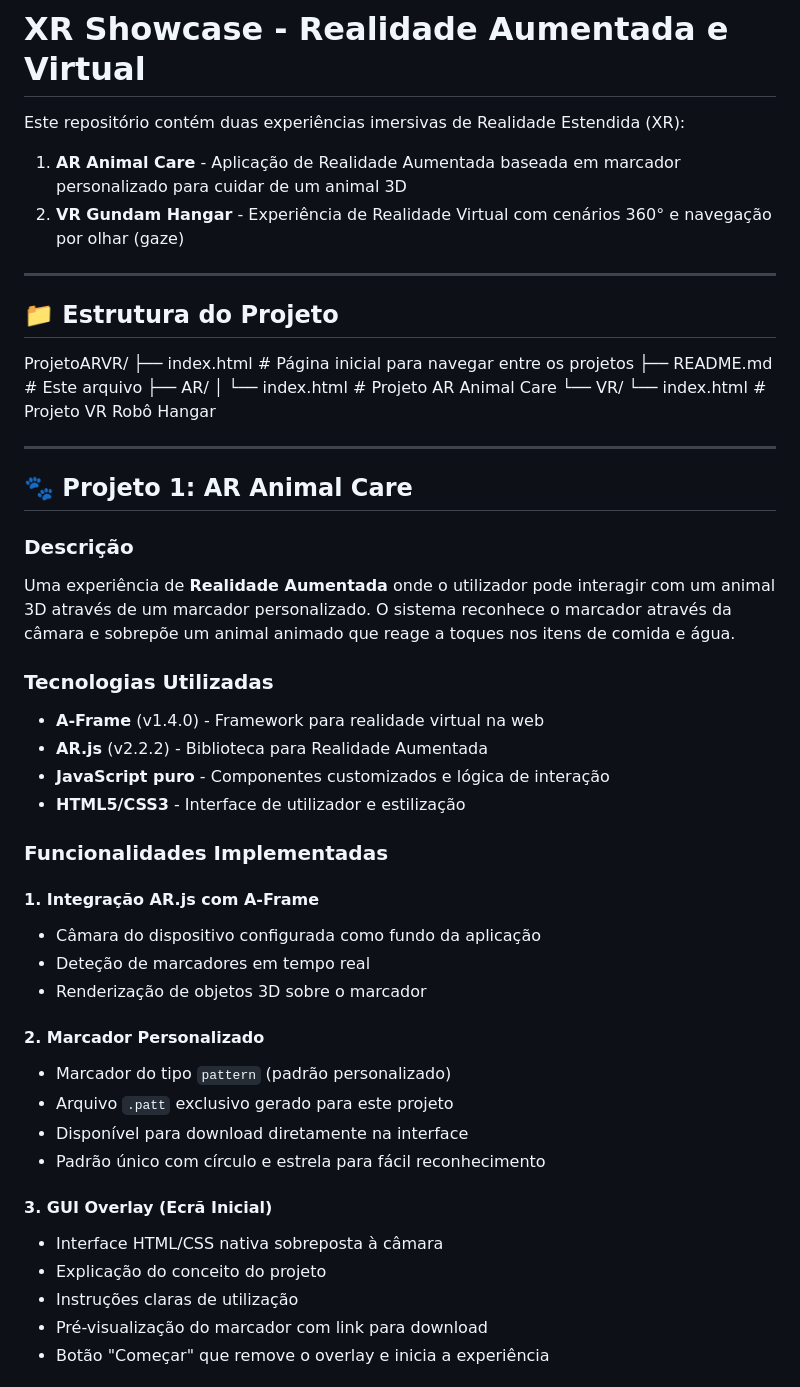
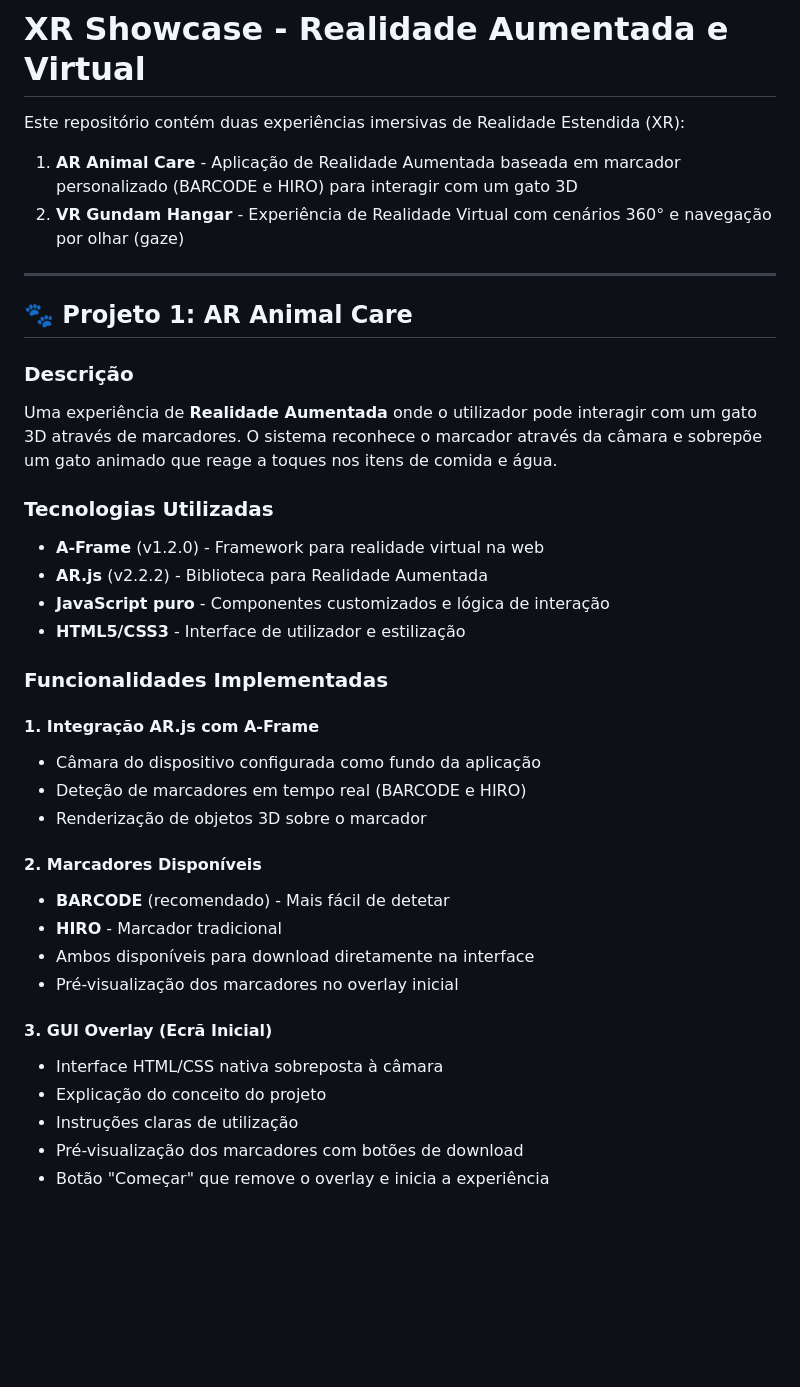
Before and after one commit to PedroBabau/ProjetoARVR, a Markdown page: README.md, the part around one of its changes. Rendered like a GitHub page; blank space fills up the shorter version.

```diff
--- a/README.md
+++ b/README.md
@@ -2,31 +2,18 @@
 
 Este repositório contém duas experiências imersivas de Realidade Estendida (XR):
 
-1. **AR Animal Care** - Aplicação de Realidade Aumentada baseada em marcador personalizado para cuidar de um animal 3D
+1. **AR Animal Care** - Aplicação de Realidade Aumentada baseada em marcador personalizado (BARCODE e HIRO) para interagir com um gato 3D
 2. **VR Gundam Hangar** - Experiência de Realidade Virtual com cenários 360° e navegação por olhar (gaze)
-
----
-
-## 📁 Estrutura do Projeto
-
-
-ProjetoARVR/
-├── index.html # Página inicial para navegar entre os projetos
-├── README.md # Este arquivo
-├── AR/
-│ └── index.html # Projeto AR Animal Care
-└── VR/
-└── index.html # Projeto VR Robô Hangar
 
 ---
 
 ## 🐾 Projeto 1: AR Animal Care
 
 ### Descrição
-Uma experiência de **Realidade Aumentada** onde o utilizador pode interagir com um animal 3D através de um marcador personalizado. O sistema reconhece o marcador através da câmara e sobrepõe um animal animado que reage a toques nos itens de comida e água.
+Uma experiência de **Realidade Aumentada** onde o utilizador pode interagir com um gato 3D através de marcadores. O sistema reconhece o marcador através da câmara e sobrepõe um gato animado que reage a toques nos itens de comida e água.
 
 ### Tecnologias Utilizadas
-- **A-Frame** (v1.4.0) - Framework para realidade virtual na web
+- **A-Frame** (v1.2.0) - Framework para realidade virtual na web
 - **AR.js** (v2.2.2) - Biblioteca para Realidade Aumentada
 - **JavaScript puro** - Componentes customizados e lógica de interação
 - **HTML5/CSS3** - Interface de utilizador e estilização
@@ -35,18 +22,18 @@ Uma experiência de **Realidade Aumentada** onde o utilizador pode interagir com
 
 #### 1. Integração AR.js com A-Frame
 - Câmara do dispositivo configurada como fundo da aplicação
-- Deteção de marcadores em tempo real
+- Deteção de marcadores em tempo real (BARCODE e HIRO)
 - Renderização de objetos 3D sobre o marcador
 
-#### 2. Marcador Personalizado
-- Marcador do tipo `pattern` (padrão personalizado)
-- Arquivo `.patt` exclusivo gerado para este projeto
-- Disponível para download diretamente na interface
-- Padrão único com círculo e estrela para fácil reconhecimento
+#### 2. Marcadores Disponíveis
+- **BARCODE** (recomendado) - Mais fácil de detetar
+- **HIRO** - Marcador tradicional
+- Ambos disponíveis para download diretamente na interface
+- Pré-visualização dos marcadores no overlay inicial
 
 #### 3. GUI Overlay (Ecrã Inicial)
 - Interface HTML/CSS nativa sobreposta à câmara
 - Explicação do conceito do projeto
 - Instruções claras de utilização
-- Pré-visualização do marcador com link para download
+- Pré-visualização dos marcadores com botões de download
 - Botão "Começar" que remove o overlay e inicia a experiência
```
Also changed, not shown: other parts of README.md (+47 -28 lines).
